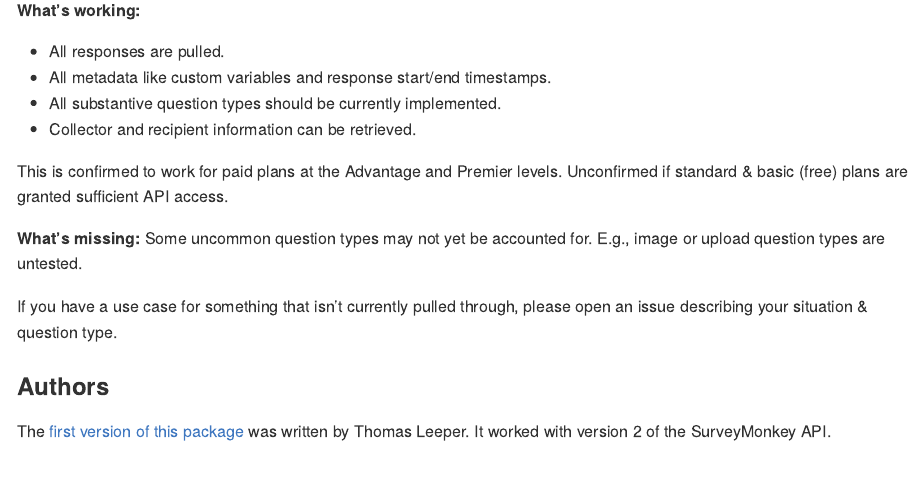
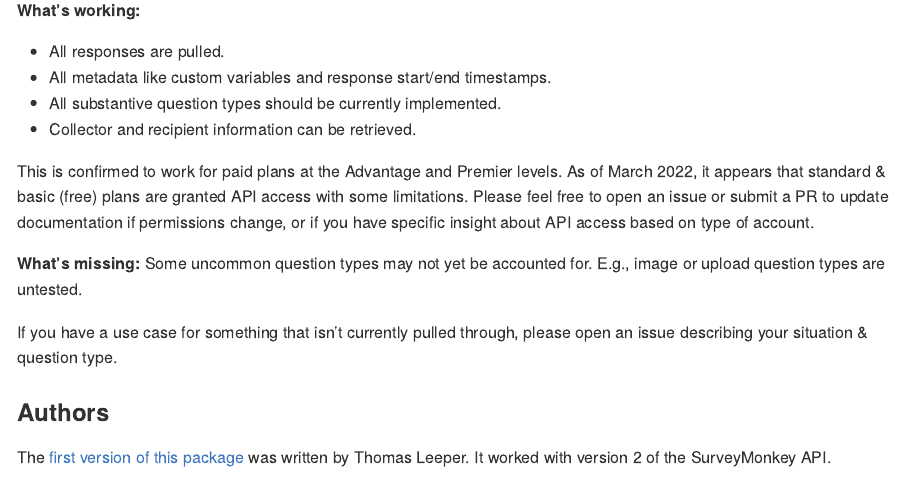
Before and after one commit to mattroumaya/surveymonkey, an R Markdown document (README.Rmd): the page in a window 1100 px wide, from 500 px down. The pictures show the output file README.md that the author committed with the source, drawn offline in the style of GitHub; badge pictures from the web are left out.

Commit message:
fix #99 - update documentation

```diff
--- a/README.Rmd
+++ b/README.Rmd
@@ -41,7 +41,7 @@
 - All substantive question types should be currently implemented.
 - Collector and recipient information can be retrieved.
 
-This is confirmed to work for paid plans at the Advantage and Premier levels.  Unconfirmed if standard & basic (free) plans are granted sufficient API access.
+This is confirmed to work for paid plans at the Advantage and Premier levels. As of March 2022, it appears that standard & basic (free) plans are granted API access with some limitations. Please feel free to open an issue or submit a PR to update documentation if permissions change, or if you have specific insight about API access based on type of account.
 
 
 **What's missing:** Some uncommon question types may not yet be accounted for. E.g., image or upload question types are untested.
```
Also changed, not shown: README.md.
